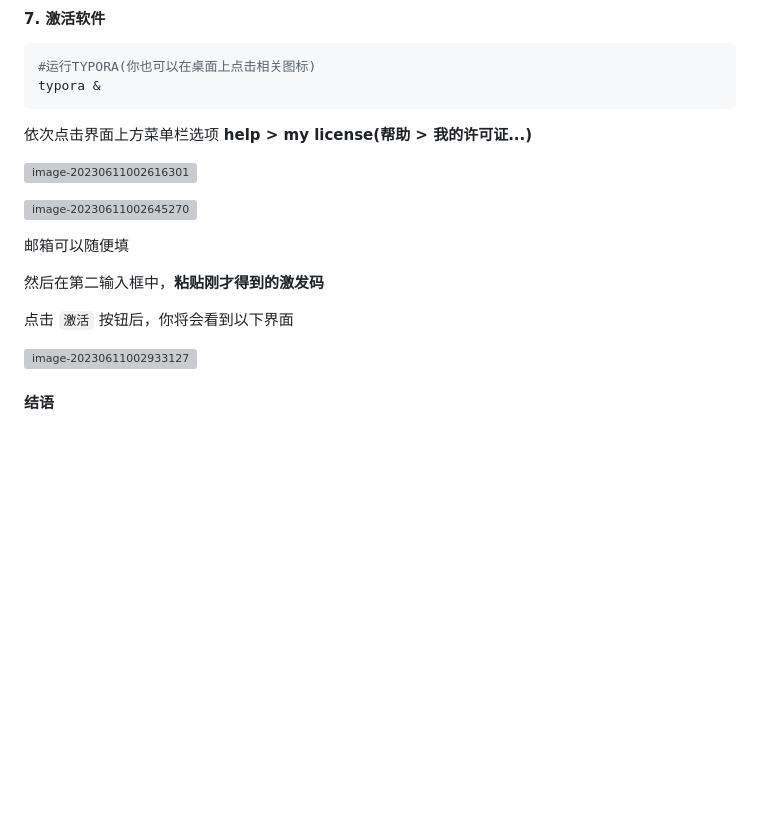
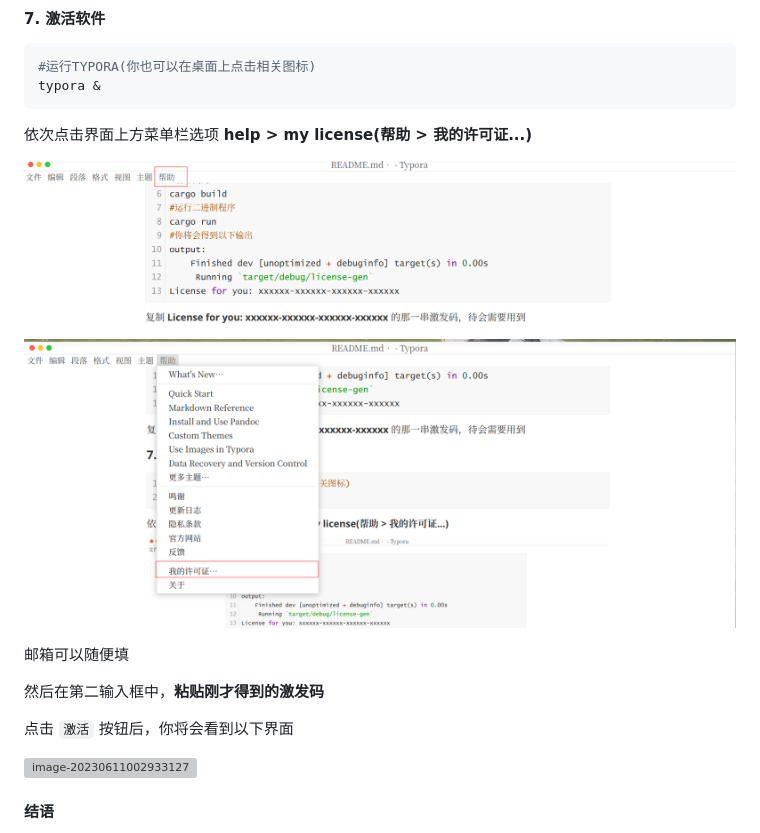
Before and after one commit to hazukieq/Yporaject, a Markdown page: README.md, the part around the change printed below. Drawn GitHub-style; pictures changed too: img/image-20230611002616301.png (added), img/image-20230611002645270.png (added); blank space fills up the shorter version; grey boxes are pictures that could not be loaded.

Commit message:
create img folder to store imgs.

```diff
--- a/README.md
+++ b/README.md
@@ -123,13 +123,13 @@ typora &
 
 依次点击界面上方菜单栏选项 **help > my license(帮助 > 我的许可证...)**
 
-![image-20230611002616301](/home/hazukie/.config/Typora/typora-user-images/image-20230611002616301.png)
+![image-20230611002616301](./img/image-20230611002616301.png)
 
 
 
 
 
-![image-20230611002645270](/home/hazukie/.config/Typora/typora-user-images/image-20230611002645270.png)
+![image-20230611002645270](./img/image-20230611002645270.png)
 
 
 
```
Also changed, not shown: other parts of README.md (+1 -1 lines), 1 other file.
